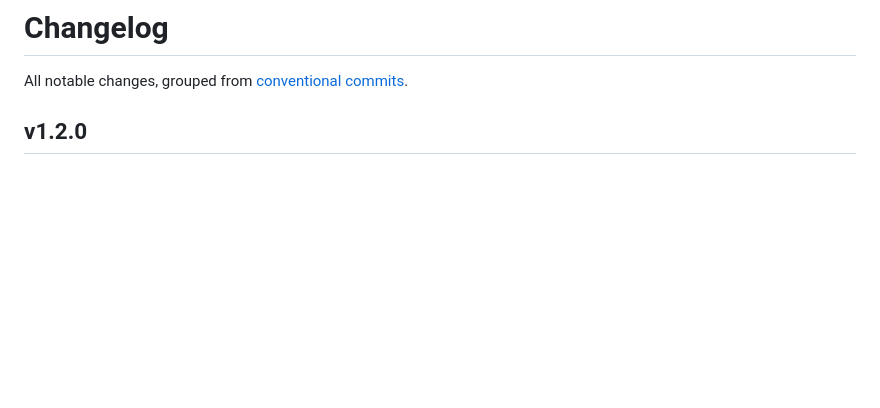
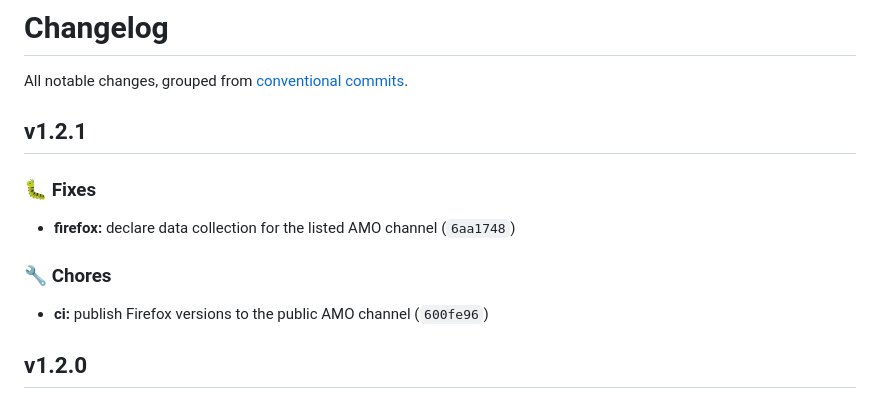
Before and after one commit to danilrwx/patchtree, a Markdown page: CHANGELOG.md, the part around the change. Rendered like a GitHub page; blank space fills up the shorter version.

Commit message:
chore(release): v1.2.1
Signed-off-by: Daniil Antoshin <daniil.antoshin@flant.com>

```diff
--- a/CHANGELOG.md
+++ b/CHANGELOG.md
@@ -1,6 +1,16 @@
 # Changelog
 
 All notable changes, grouped from [conventional commits](https://www.conventionalcommits.org).
+
+## v1.2.1
+
+### 🐛 Fixes
+
+- **firefox:** declare data collection for the listed AMO channel (`6aa1748`)
+
+### 🔧 Chores
+
+- **ci:** publish Firefox versions to the public AMO channel (`600fe96`)
 
 ## v1.2.0
 
```
